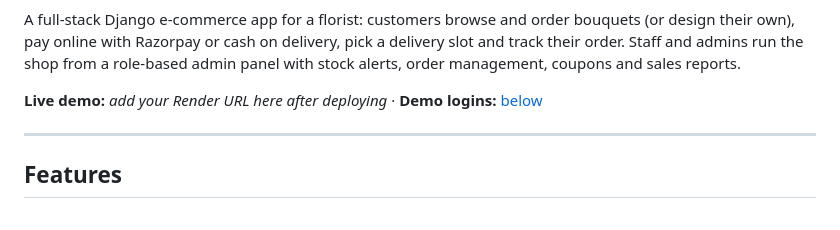
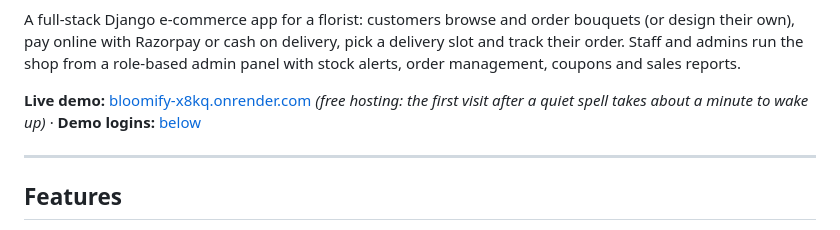
Before and after one commit to mantra1424/bloomify, a Markdown page: README.md, the part around the change. GitHub-like rendering.

Commit message:
Link the live demo on Render from the README
Co-Authored-By: Claude Opus 5.5 <noreply@anthropic.com>

```diff
--- a/README.md
+++ b/README.md
@@ -12,7 +12,7 @@ A full-stack Django e-commerce app for a florist: customers browse and order bou
 and track their order. Staff and admins run the shop from a role-based admin panel with
 stock alerts, order management, coupons and sales reports.
 
-**Live demo:** _add your Render URL here after deploying_ · **Demo logins:** [below](#demo-accounts)
+**Live demo:** [bloomify-x8kq.onrender.com](https://bloomify-x8kq.onrender.com) _(free hosting: the first visit after a quiet spell takes about a minute to wake up)_ · **Demo logins:** [below](#demo-accounts)
 
 ---
 
```
